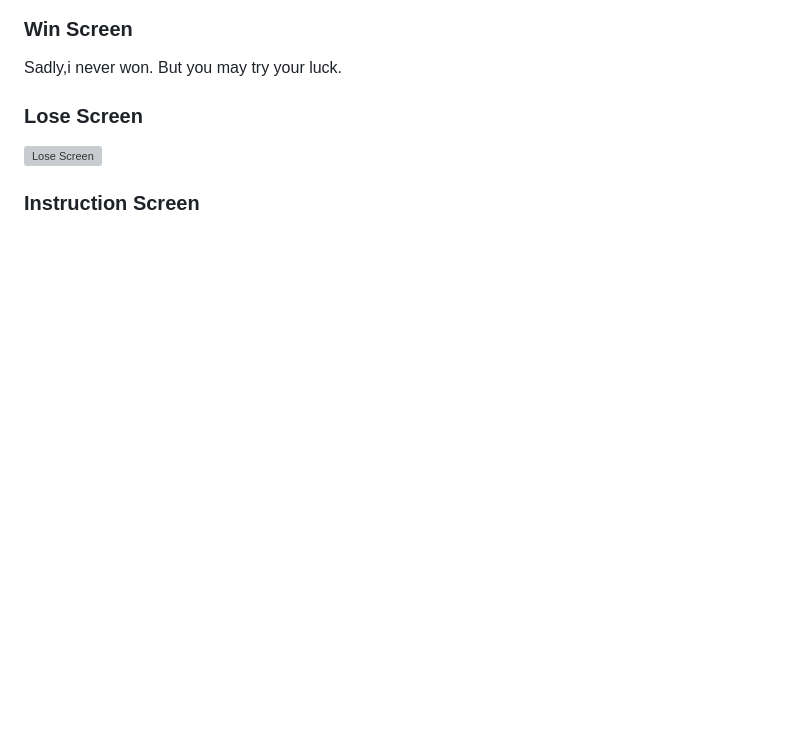
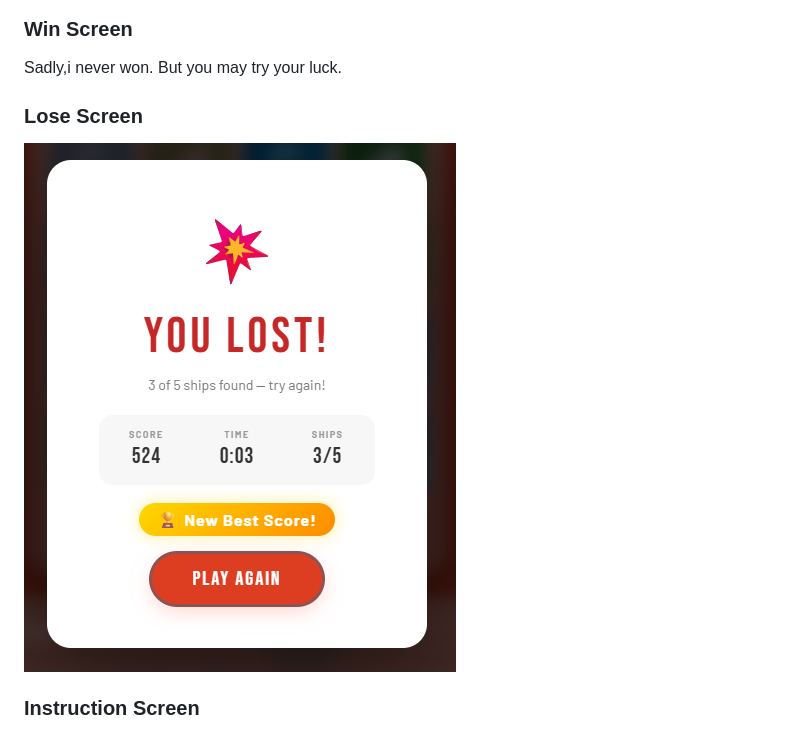
Before and after one commit to Tanmay007-okay/BattleShipGame, a Markdown page: README.md, the part around the change. Drawn GitHub-style; blank space fills up the shorter version; grey boxes are pictures that could not be loaded.

Commit message:
Update Lose Screen image path in README.md

```diff
--- a/README.md
+++ b/README.md
@@ -89,7 +89,7 @@ But you may try your luck.
 
 ### Lose Screen
 
-![Lose Screen]()
+![Lose Screen](docs/screenshots/lose.png)
 
 ### Instruction Screen
 ![Instruction Screen](docs/screenshots/Instructions.png)
```
